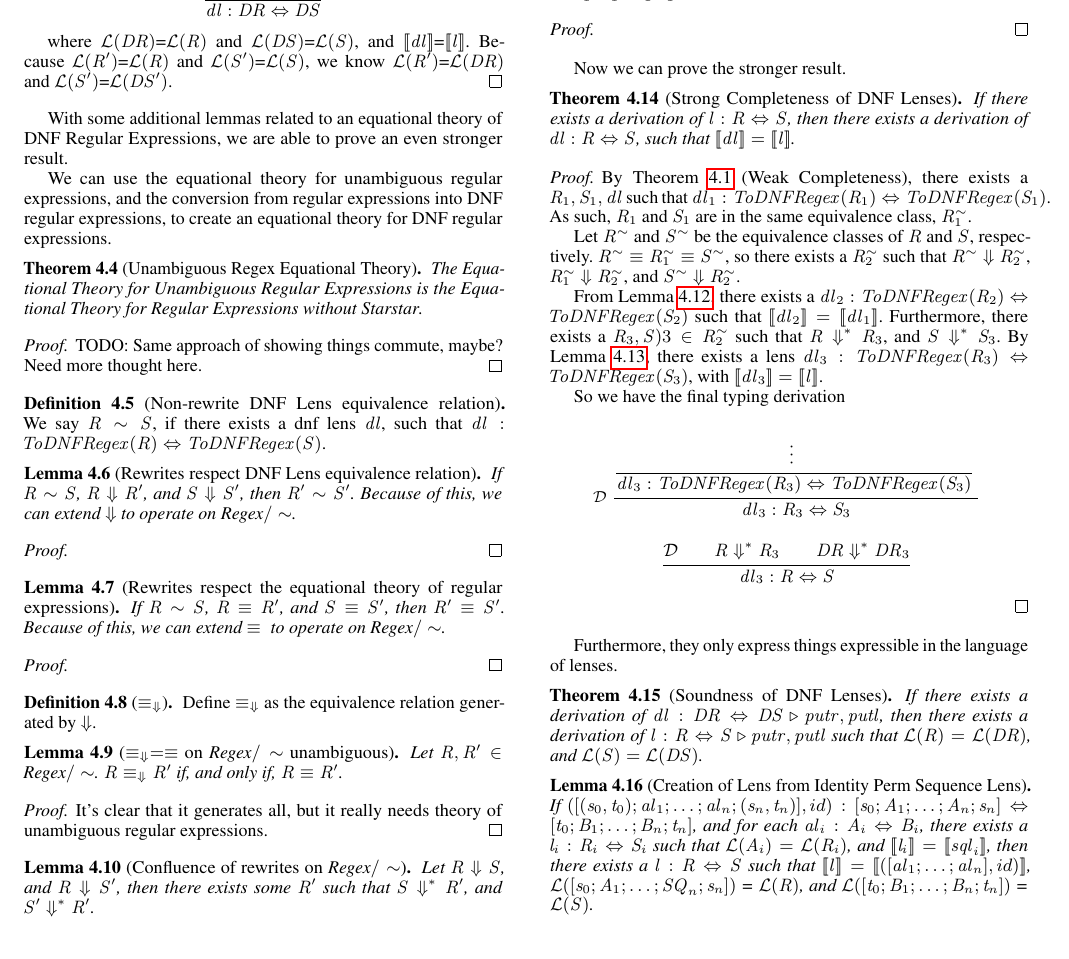
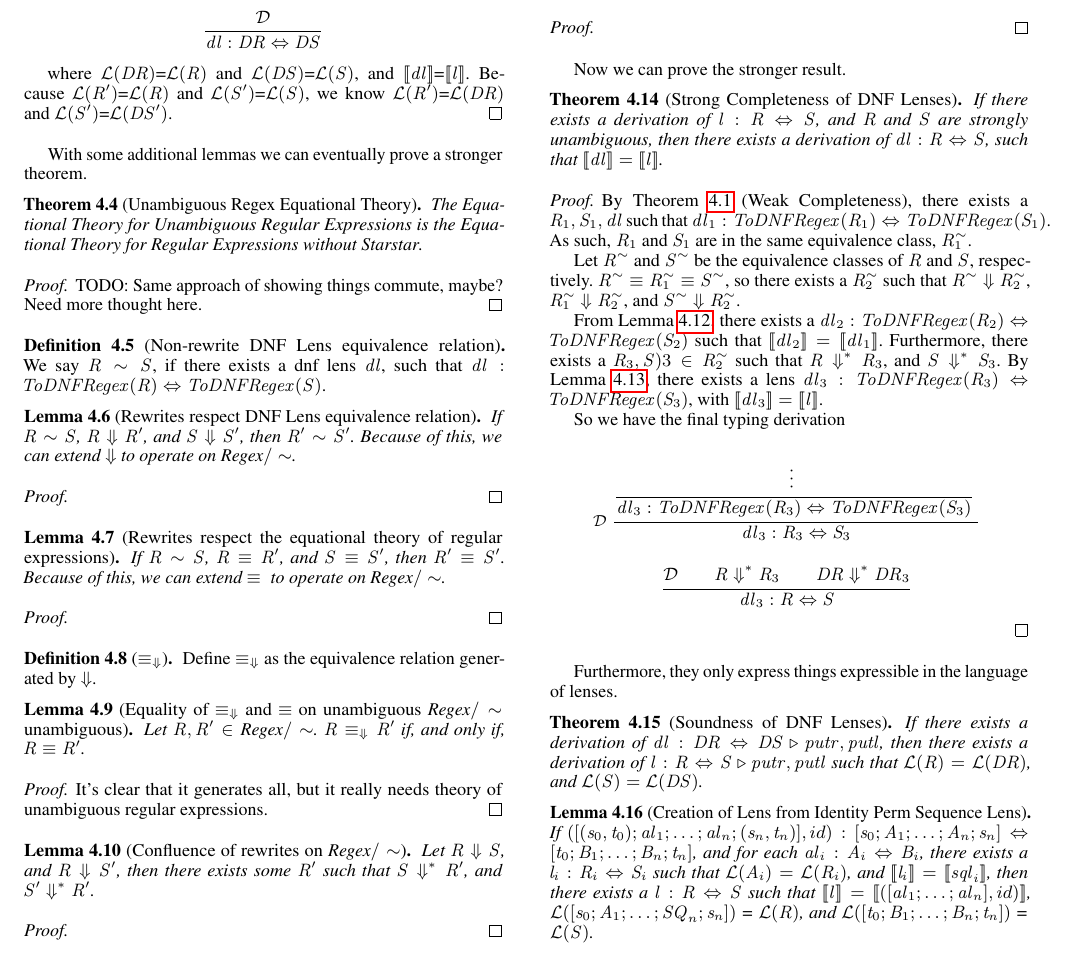
Before and after one commit to amiltner/LensSynth, a LaTeX paper (paper/main.tex, which reads paper/proof-dnflc.tex): part of page 7 of 12, cut at the place of the change. Compiled offline with pdfLaTeX; a missing font is replaced by an installed copy or a similar font.

Commit message:
added in strongly unambiguous clause

```diff
--- a/paper/proof-dnflc.tex
+++ b/paper/proof-dnflc.tex
@@ -685,12 +685,7 @@ we know \LanguageOf{\Regex'}=\LanguageOf{\DNFRegex}
 and \LanguageOf{\RegexAlt'}=\LanguageOf{\DNFRegexAlt'}.
 \end{proof}
 
-With some additional lemmas related to an equational theory of
-DNF Regular Expressions, we are able to prove an even stronger result.
-
-We can use the equational theory for unambiguous regular expressions, and the conversion
-from regular expressions into DNF regular expressions, to create an equational
-theory for DNF regular expressions.
+With some additional lemmas we can eventually prove a stronger theorem.
 
 \begin{theorem}[Unambiguous Regex Equational Theory]
 The Equational Theory for Unambiguous Regular Expressions is the Equational
@@ -726,7 +721,8 @@ Because of this, we can extend $\equiv{}$ to operate on \EquivRegexType{}.
 Define $\equiv_{\Rewrite}$ as the equivalence relation generated by \Rewrite{}.
 \end{definition}
 
-\begin{lemma}[$\equiv_{\Rewrite} = \equiv$ on \EquivRegexType{} unambiguous]
+\begin{lemma}[Equality of $\equiv_{\Rewrite}$ and $\equiv$ on
+unambiguous \EquivRegexType{} unambiguous]
 \label{lem:rewriteequivequivalence}
 Let $\Regex,\Regex'\in\EquivRegexType$.
 $\Regex\equiv_{\Rewrite}\Regex'$ if, and only if, $\Regex\equiv\Regex'$.
@@ -787,6 +783,7 @@ Now we can prove the stronger result.
 \begin{theorem}[Strong Completeness of DNF Lenses]
 If there exists a derivation of
 $\Lens \OfType \MapsBetweenTypeOf{\Regex}{\RegexAlt}$,
+and $\Regex$ and $\RegexAlt$ are strongly unambiguous,
 then there exists a derivation of
 $\DNFLens \OfType \MapsBetweenTypeOf{\Regex}{\RegexAlt}$,
 such that
```
Also changed, not shown: paper/formalisms.tex (+0 -1 lines).
